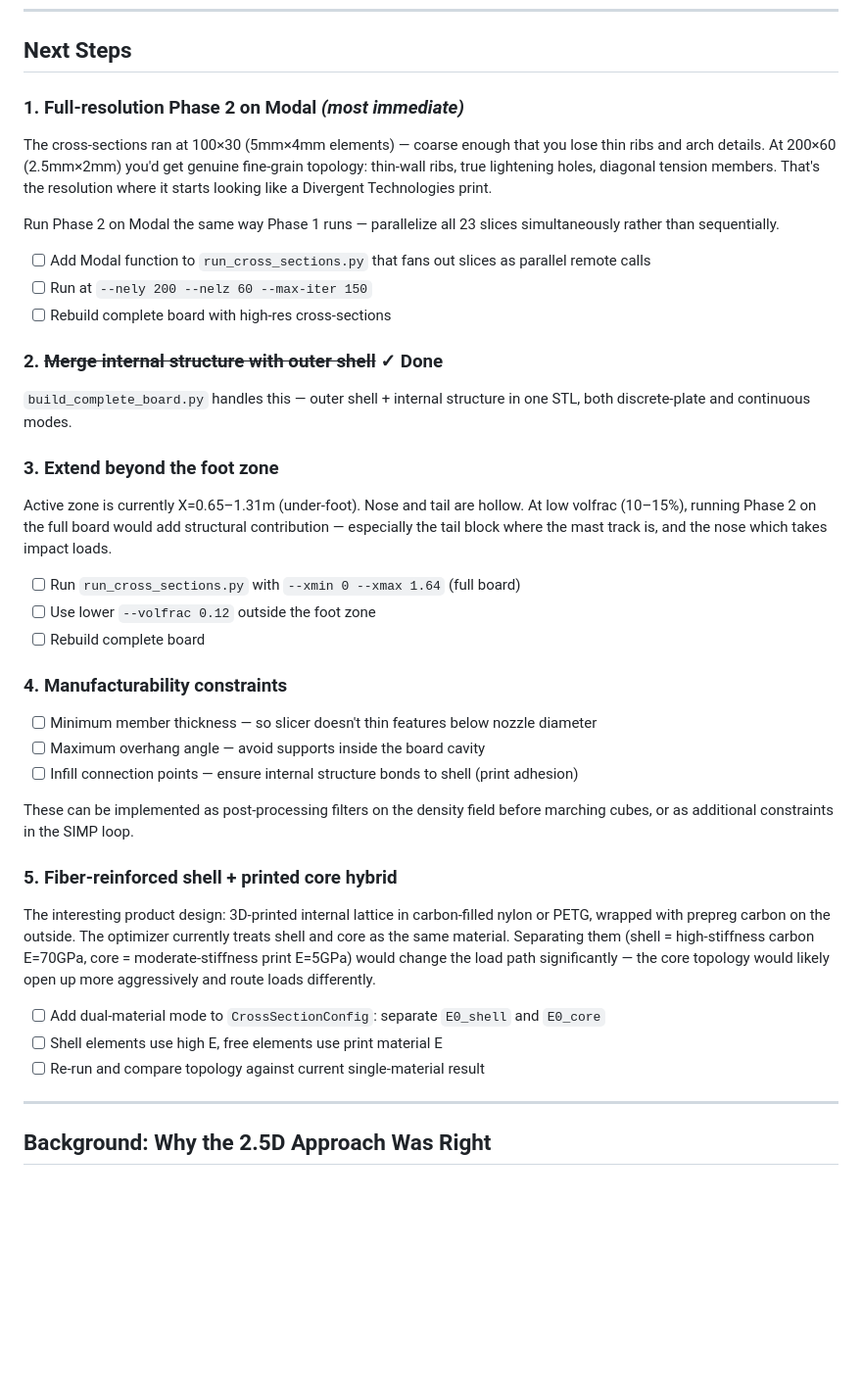
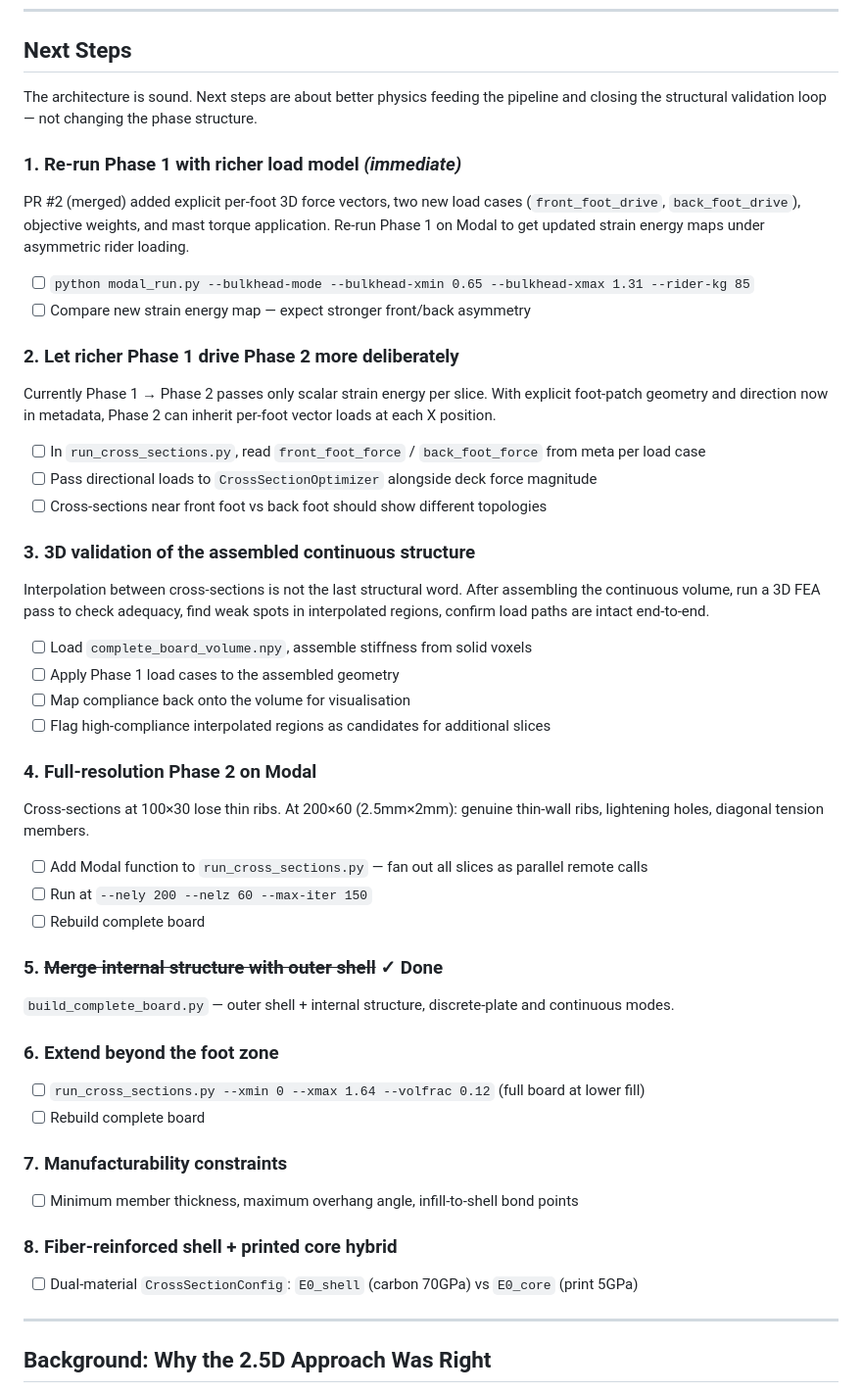
Before and after one commit to dwfoil-com/foil-experiments, a Markdown page: foil-board-optimizer/plans/hollow-board-internal-structure.md, the part around the change. Shown at 98% size. Drawn GitHub-style; blank space fills up the shorter version.

Commit message:
Update next steps: re-sequence around richer load model + 3D validation
After merging PR #2 (explicit foot vectors, front/back foot drive cases,
objective weights), the priority order changes:
1. Re-run Phase 1 with new load model
2. Drive Phase 2 cross-sections from per-foot vector loads, not just strain energy scalar
3. 3D FEA validation of assembled continuous volume
4. High-res Phase 2 on Modal

Co-Authored-By: Claude Sonnet 4.6 <noreply@anthropic.com>

```diff
--- a/foil-board-optimizer/plans/hollow-board-internal-structure.md
+++ b/foil-board-optimizer/plans/hollow-board-internal-structure.md
@@ -11,43 +11,56 @@
 
 ## Next Steps
 
-### 1. Full-resolution Phase 2 on Modal *(most immediate)*
+The architecture is sound. Next steps are about better physics feeding the pipeline and closing the structural validation loop — not changing the phase structure.
 
-The cross-sections ran at 100×30 (5mm×4mm elements) — coarse enough that you lose thin ribs and arch details. At 200×60 (2.5mm×2mm) you'd get genuine fine-grain topology: thin-wall ribs, true lightening holes, diagonal tension members. That's the resolution where it starts looking like a Divergent Technologies print.
+### 1. Re-run Phase 1 with richer load model *(immediate)*
 
-Run Phase 2 on Modal the same way Phase 1 runs — parallelize all 23 slices simultaneously rather than sequentially.
+PR #2 (merged) added explicit per-foot 3D force vectors, two new load cases (`front_foot_drive`, `back_foot_drive`), objective weights, and mast torque application. Re-run Phase 1 on Modal to get updated strain energy maps under asymmetric rider loading.
 
-- [ ] Add Modal function to `run_cross_sections.py` that fans out slices as parallel remote calls
+- [ ] `python modal_run.py --bulkhead-mode --bulkhead-xmin 0.65 --bulkhead-xmax 1.31 --rider-kg 85`
+- [ ] Compare new strain energy map — expect stronger front/back asymmetry
+
+### 2. Let richer Phase 1 drive Phase 2 more deliberately
+
+Currently Phase 1 → Phase 2 passes only scalar strain energy per slice. With explicit foot-patch geometry and direction now in metadata, Phase 2 can inherit per-foot vector loads at each X position.
+
+- [ ] In `run_cross_sections.py`, read `front_foot_force` / `back_foot_force` from meta per load case
+- [ ] Pass directional loads to `CrossSectionOptimizer` alongside deck force magnitude
+- [ ] Cross-sections near front foot vs back foot should show different topologies
+
+### 3. 3D validation of the assembled continuous structure
+
+Interpolation between cross-sections is not the last structural word. After assembling the continuous volume, run a 3D FEA pass to check adequacy, find weak spots in interpolated regions, confirm load paths are intact end-to-end.
+
+- [ ] Load `complete_board_volume.npy`, assemble stiffness from solid voxels
+- [ ] Apply Phase 1 load cases to the assembled geometry
+- [ ] Map compliance back onto the volume for visualisation
+- [ ] Flag high-compliance interpolated regions as candidates for additional slices
+
+### 4. Full-resolution Phase 2 on Modal
+
+Cross-sections at 100×30 lose thin ribs. At 200×60 (2.5mm×2mm): genuine thin-wall ribs, lightening holes, diagonal tension members.
+
+- [ ] Add Modal function to `run_cross_sections.py` — fan out all slices as parallel remote calls
 - [ ] Run at `--nely 200 --nelz 60 --max-iter 150`
-- [ ] Rebuild complete board with high-res cross-sections
-
-### 2. ~~Merge internal structure with outer shell~~ ✓ Done
-
-`build_complete_board.py` handles this — outer shell + internal structure in one STL, both discrete-plate and continuous modes.
-
-### 3. Extend beyond the foot zone
-
-Active zone is currently X=0.65–1.31m (under-foot). Nose and tail are hollow. At low volfrac (10–15%), running Phase 2 on the full board would add structural contribution — especially the tail block where the mast track is, and the nose which takes impact loads.
-
-- [ ] Run `run_cross_sections.py` with `--xmin 0 --xmax 1.64` (full board)
-- [ ] Use lower `--volfrac 0.12` outside the foot zone
 - [ ] Rebuild complete board
 
-### 4. Manufacturability constraints
+### 5. ~~Merge internal structure with outer shell~~ ✓ Done
 
-- [ ] Minimum member thickness — so slicer doesn't thin features below nozzle diameter
-- [ ] Maximum overhang angle — avoid supports inside the board cavity
-- [ ] Infill connection points — ensure internal structure bonds to shell (print adhesion)
+`build_complete_board.py` — outer shell + internal structure, discrete-plate and continuous modes.
 
-These can be implemented as post-processing filters on the density field before marching cubes, or as additional constraints in the SIMP loop.
+### 6. Extend beyond the foot zone
 
-### 5. Fiber-reinforced shell + printed core hybrid
+- [ ] `run_cross_sections.py --xmin 0 --xmax 1.64 --volfrac 0.12` (full board at lower fill)
+- [ ] Rebuild complete board
 
-The interesting product design: 3D-printed internal lattice in carbon-filled nylon or PETG, wrapped with prepreg carbon on the outside. The optimizer currently treats shell and core as the same material. Separating them (shell = high-stiffness carbon E=70GPa, core = moderate-stiffness print E=5GPa) would change the load path significantly — the core topology would likely open up more aggressively and route loads differently.
+### 7. Manufacturability constraints
 
-- [ ] Add dual-material mode to `CrossSectionConfig`: separate `E0_shell` and `E0_core`
-- [ ] Shell elements use high E, free elements use print material E
-- [ ] Re-run and compare topology against current single-material result
+- [ ] Minimum member thickness, maximum overhang angle, infill-to-shell bond points
+
+### 8. Fiber-reinforced shell + printed core hybrid
+
+- [ ] Dual-material `CrossSectionConfig`: `E0_shell` (carbon 70GPa) vs `E0_core` (print 5GPa)
 
 ---
 
```
Also changed, not shown: foil-board-optimizer/README.md (+19 -10 lines).
